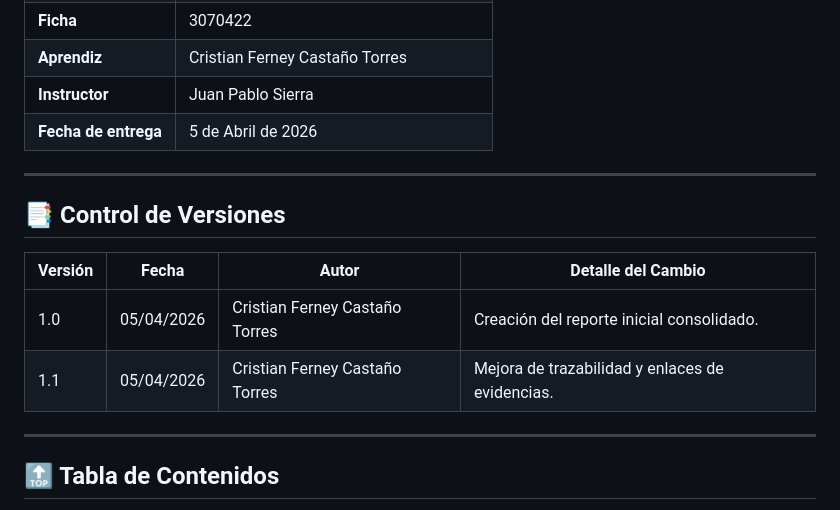
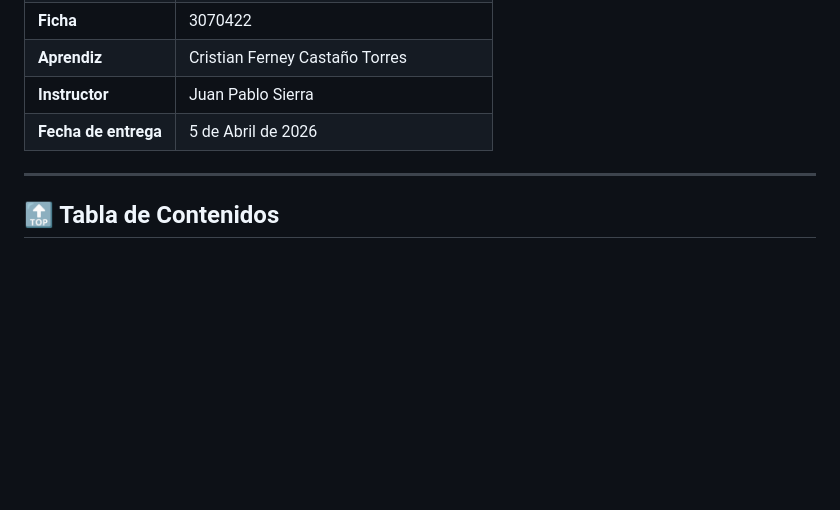
Before and after one commit to CFCT95/CyberG-Suite, a Markdown page: REPORTE_PRUEBAS_EJECUTADAS_EVIDENCIA_82.md, the part around the change. GitHub-like rendering; blank space fills up the shorter version.

Commit message:
Versión final limpia del reporte de pruebas

```diff
--- a/REPORTE_PRUEBAS_EJECUTADAS_EVIDENCIA_82.md
+++ b/REPORTE_PRUEBAS_EJECUTADAS_EVIDENCIA_82.md
@@ -9,15 +9,6 @@
 | **Aprendiz** | Cristian Ferney Castaño Torres |
 | **Instructor** | Juan Pablo Sierra |
 | **Fecha de entrega** | 5 de Abril de 2026 |
-
----
-
-## 📑 Control de Versiones
-
-| Versión | Fecha | Autor | Detalle del Cambio |
-|---|---|---|---|
-| 1.0 | 05/04/2026 | Cristian Ferney Castaño Torres | Creación del reporte inicial consolidado. |
-| 1.1 | 05/04/2026 | Cristian Ferney Castaño Torres | Mejora de trazabilidad y enlaces de evidencias. |
 
 ---
 
```
